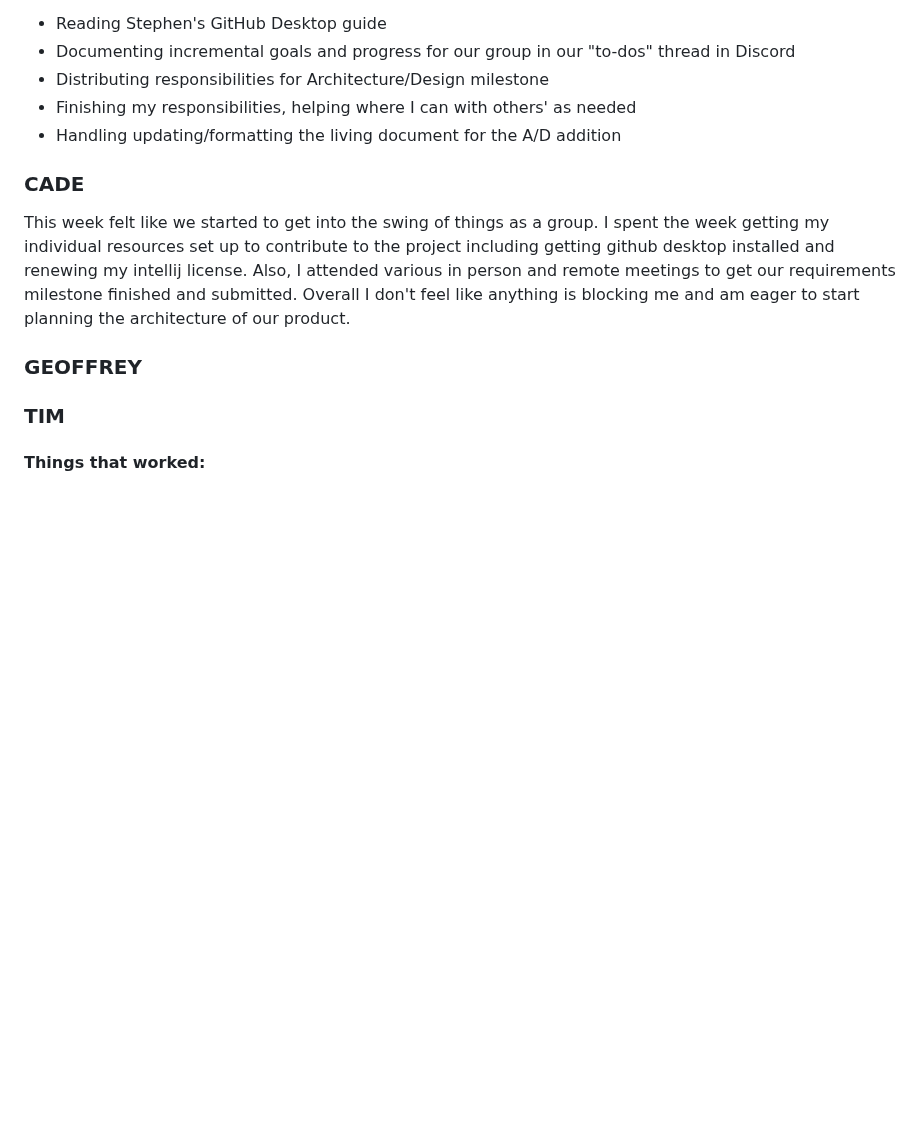
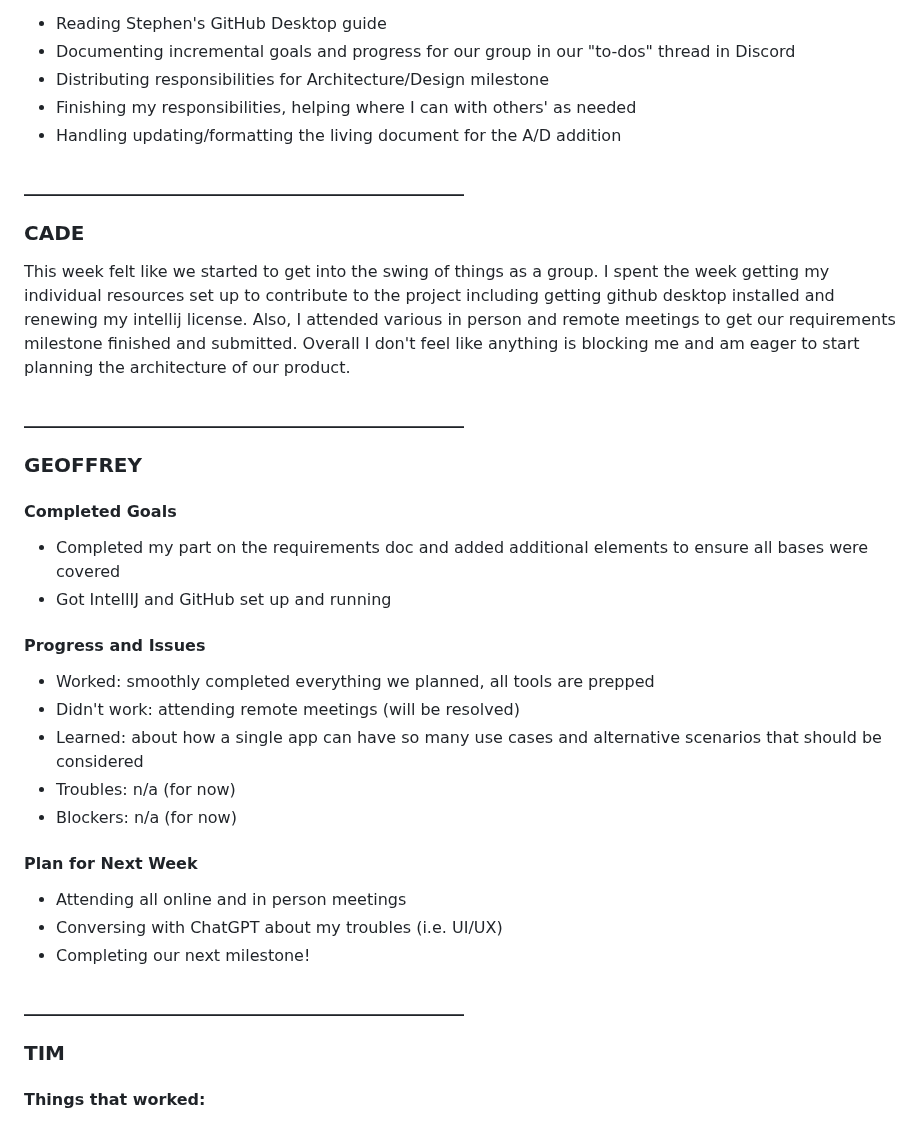
Before and after one commit to BowlMates/Bowl-Mates, a Markdown page: weekly status reports/report_2023-10-18.md, the part around one of its changes. Rendered like a GitHub page; blank space fills up the shorter version.

Commit message:
Geoffrey's Weekly Report Contribution 10/18 (I also added some line dividers for readability)

```diff
--- a/weekly status reports/report_2023-10-18.md
+++ b/weekly status reports/report_2023-10-18.md
@@ -114,6 +116,8 @@
 * Finishing my responsibilities, helping where I can with others' as needed
 * Handling updating/formatting the living document for the A/D addition
 
+### ____________________________________________
+
 ### CADE
 
 This week felt like we started to get into the swing of things as a group. I spent the
@@ -122,7 +126,27 @@ getting github desktop installed and renewing my intellij license. Also, I atten
 in person and remote meetings to get our requirements milestone finished and submitted. Overall
 I don't feel like anything is blocking me and am eager to start planning the architecture of our product.
 
+### ____________________________________________
+
 ### GEOFFREY
+
+#### Completed Goals
+* Completed my part on the requirements doc and added additional elements to ensure all bases were covered
+* Got IntellIJ and GitHub set up and running
+
+#### Progress and Issues
+* Worked: smoothly completed everything we planned, all tools are prepped
+* Didn't work: attending remote meetings (will be resolved)
+* Learned: about how a single app can have so many use cases and alternative scenarios that should be considered
+* Troubles: n/a (for now)
+* Blockers: n/a (for now)
+
+#### Plan for Next Week
+* Attending all online and in person meetings
+* Conversing with ChatGPT about my troubles (i.e. UI/UX)
+* Completing our next milestone!
+
+### ____________________________________________
 
 ### TIM
 
```
Also changed, not shown: other parts of weekly status reports/report_2023-10-18.md (+6 -0 lines).
